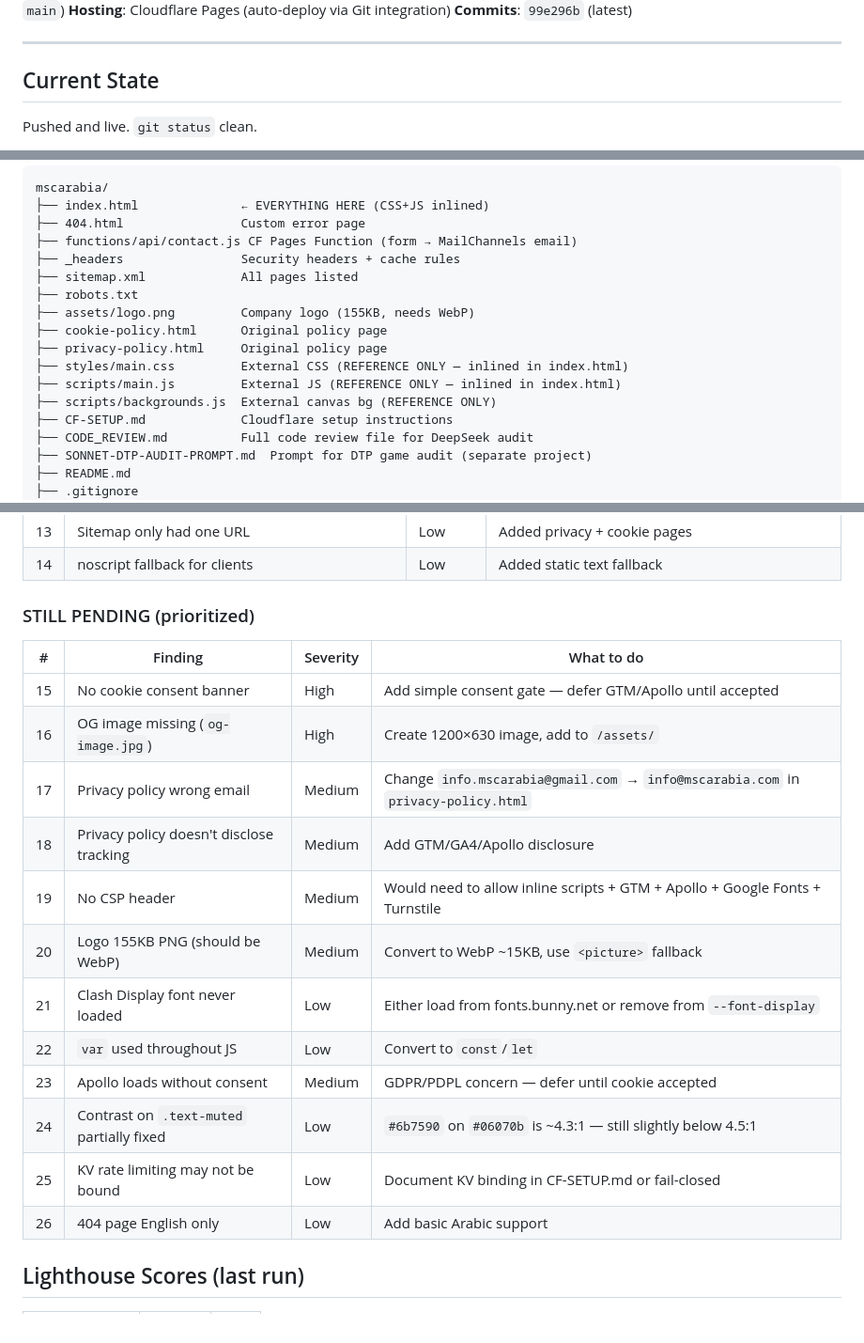
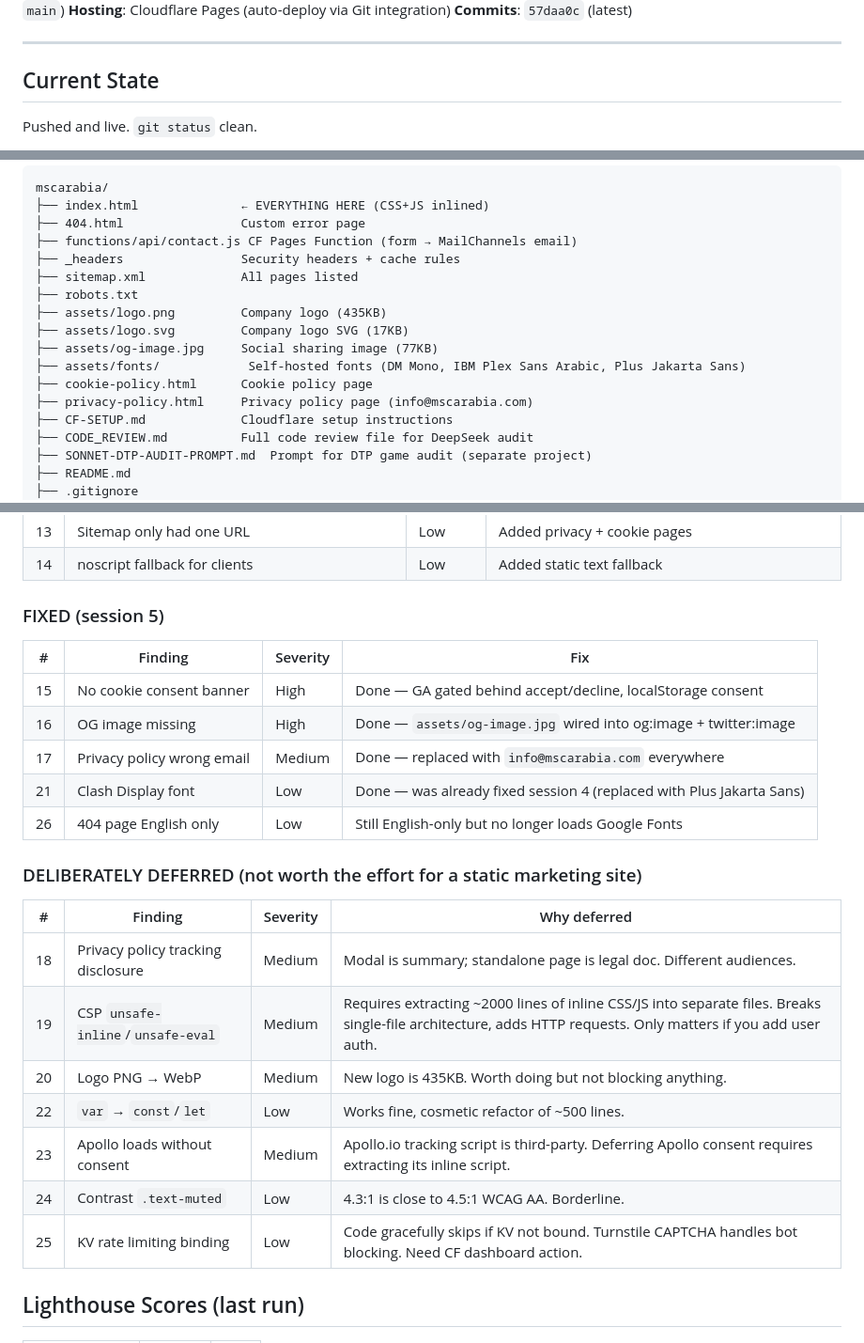
Before and after one commit to defaltadmin/mscarabia, a Markdown page: HANDOFF.md, 3 parts joined by grey strips. Shown at 94% size. GitHub-like rendering.

Commit message:
docs: update HANDOFF.md with session 5 audit fixes and deferred items
Co-Authored-By: OpenClaude (mimo-v2.5-pro) <openclaude@gitlawb.com>

```diff
--- a/HANDOFF.md
+++ b/HANDOFF.md
@@ -4,7 +4,7 @@
 **Live**: https://mscarabia.com
 **Repo**: https://github.com/defaltadmin/mscarabia (branch: `main`)
 **Hosting**: Cloudflare Pages (auto-deploy via Git integration)
-**Commits**: `99e296b` (latest)
+**Commits**: `57daa0c` (latest)
 
 ---
 
@@ -96,12 +120,12 @@ mscarabia/
 ├── _headers                Security headers + cache rules
 ├── sitemap.xml             All pages listed
 ├── robots.txt
-├── assets/logo.png         Company logo (155KB, needs WebP)
-├── cookie-policy.html      Original policy page
-├── privacy-policy.html     Original policy page
-├── styles/main.css         External CSS (REFERENCE ONLY — inlined in index.html)
-├── scripts/main.js         External JS (REFERENCE ONLY — inlined in index.html)
-├── scripts/backgrounds.js  External canvas bg (REFERENCE ONLY)
+├── assets/logo.png         Company logo (435KB)
+├── assets/logo.svg         Company logo SVG (17KB)
+├── assets/og-image.jpg     Social sharing image (77KB)
+├── assets/fonts/            Self-hosted fonts (DM Mono, IBM Plex Sans Arabic, Plus Jakarta Sans)
+├── cookie-policy.html      Cookie policy page
+├── privacy-policy.html     Privacy policy page (info@mscarabia.com)
 ├── CF-SETUP.md             Cloudflare setup instructions
 ├── CODE_REVIEW.md          Full code review file for DeepSeek audit
 ├── SONNET-DTP-AUDIT-PROMPT.md  Prompt for DTP game audit (separate project)
@@ -169,22 +193,27 @@ From the Sonnet audit (CODE_REVIEW.md), here's what's fixed vs pending:
 | 13 | Sitemap only had one URL | Low | Added privacy + cookie pages |
 | 14 | noscript fallback for clients | Low | Added static text fallback |
 
-### STILL PENDING (prioritized)
+### FIXED (session 5)
 
-| # | Finding | Severity | What to do |
-|---|---------|----------|------------|
-| 15 | No cookie consent banner | High | Add simple consent gate — defer GTM/Apollo until accepted |
-| 16 | OG image missing (`og-image.jpg`) | High | Create 1200×630 image, add to `/assets/` |
-| 17 | Privacy policy wrong email | Medium | Change `info.mscarabia@gmail.com` → `info@mscarabia.com` in `privacy-policy.html` |
-| 18 | Privacy policy doesn't disclose tracking | Medium | Add GTM/GA4/Apollo disclosure |
-| 19 | No CSP header | Medium | Would need to allow inline scripts + GTM + Apollo + Google Fonts + Turnstile |
-| 20 | Logo 155KB PNG (should be WebP) | Medium | Convert to WebP ~15KB, use `<picture>` fallback |
-| 21 | Clash Display font never loaded | Low | Either load from fonts.bunny.net or remove from `--font-display` |
-| 22 | `var` used throughout JS | Low | Convert to `const`/`let` |
-| 23 | Apollo loads without consent | Medium | GDPR/PDPL concern — defer until cookie accepted |
-| 24 | Contrast on `.text-muted` partially fixed | Low | `#6b7590` on `#06070b` is ~4.3:1 — still slightly below 4.5:1 |
-| 25 | KV rate limiting may not be bound | Low | Document KV binding in CF-SETUP.md or fail-closed |
-| 26 | 404 page English only | Low | Add basic Arabic support |
+| # | Finding | Severity | Fix |
+|---|---------|----------|-----|
+| 15 | No cookie consent banner | High | Done — GA gated behind accept/decline, localStorage consent |
+| 16 | OG image missing | High | Done — `assets/og-image.jpg` wired into og:image + twitter:image |
+| 17 | Privacy policy wrong email | Medium | Done — replaced with `info@mscarabia.com` everywhere |
+| 21 | Clash Display font | Low | Done — was already fixed session 4 (replaced with Plus Jakarta Sans) |
+| 26 | 404 page English only | Low | Still English-only but no longer loads Google Fonts |
+
+### DELIBERATELY DEFERRED (not worth the effort for a static marketing site)
+
+| # | Finding | Severity | Why deferred |
+|---|---------|----------|-------------|
+| 18 | Privacy policy tracking disclosure | Medium | Modal is summary; standalone page is legal doc. Different audiences. |
+| 19 | CSP `unsafe-inline`/`unsafe-eval` | Medium | Requires extracting ~2000 lines of inline CSS/JS into separate files. Breaks single-file architecture, adds HTTP requests. Only matters if you add user auth. |
+| 20 | Logo PNG → WebP | Medium | New logo is 435KB. Worth doing but not blocking anything. |
+| 22 | `var` → `const`/`let` | Low | Works fine, cosmetic refactor of ~500 lines. |
+| 23 | Apollo loads without consent | Medium | Apollo.io tracking script is third-party. Deferring Apollo consent requires extracting its inline script. |
+| 24 | Contrast `.text-muted` | Low | 4.3:1 is close to 4.5:1 WCAG AA. Borderline. |
+| 25 | KV rate limiting binding | Low | Code gracefully skips if KV not bound. Turnstile CAPTCHA handles bot blocking. Need CF dashboard action. |
 
 ## Lighthouse Scores (last run)
 
```
Also changed, not shown: other parts of HANDOFF.md (+25 -1 lines).
